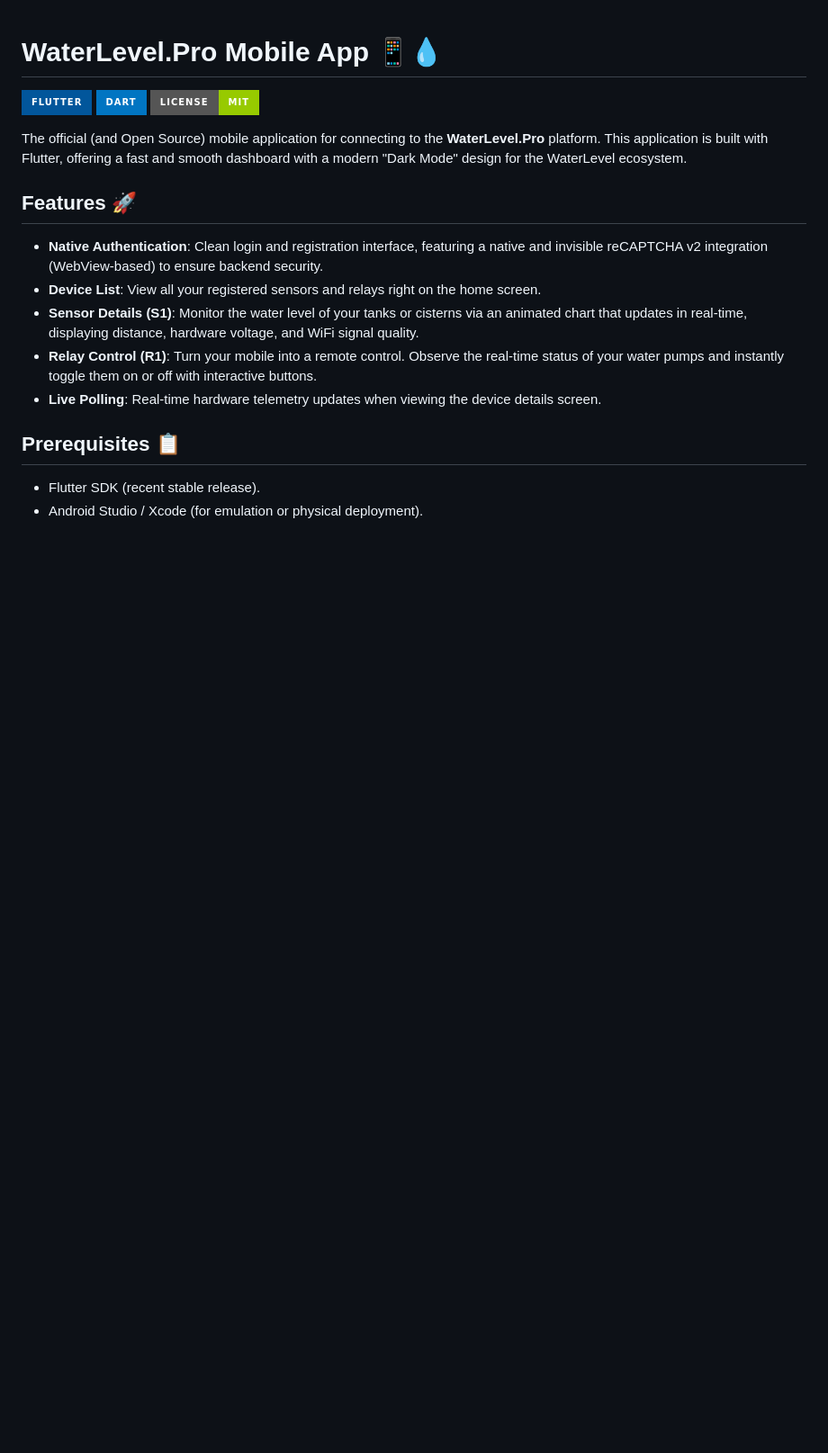
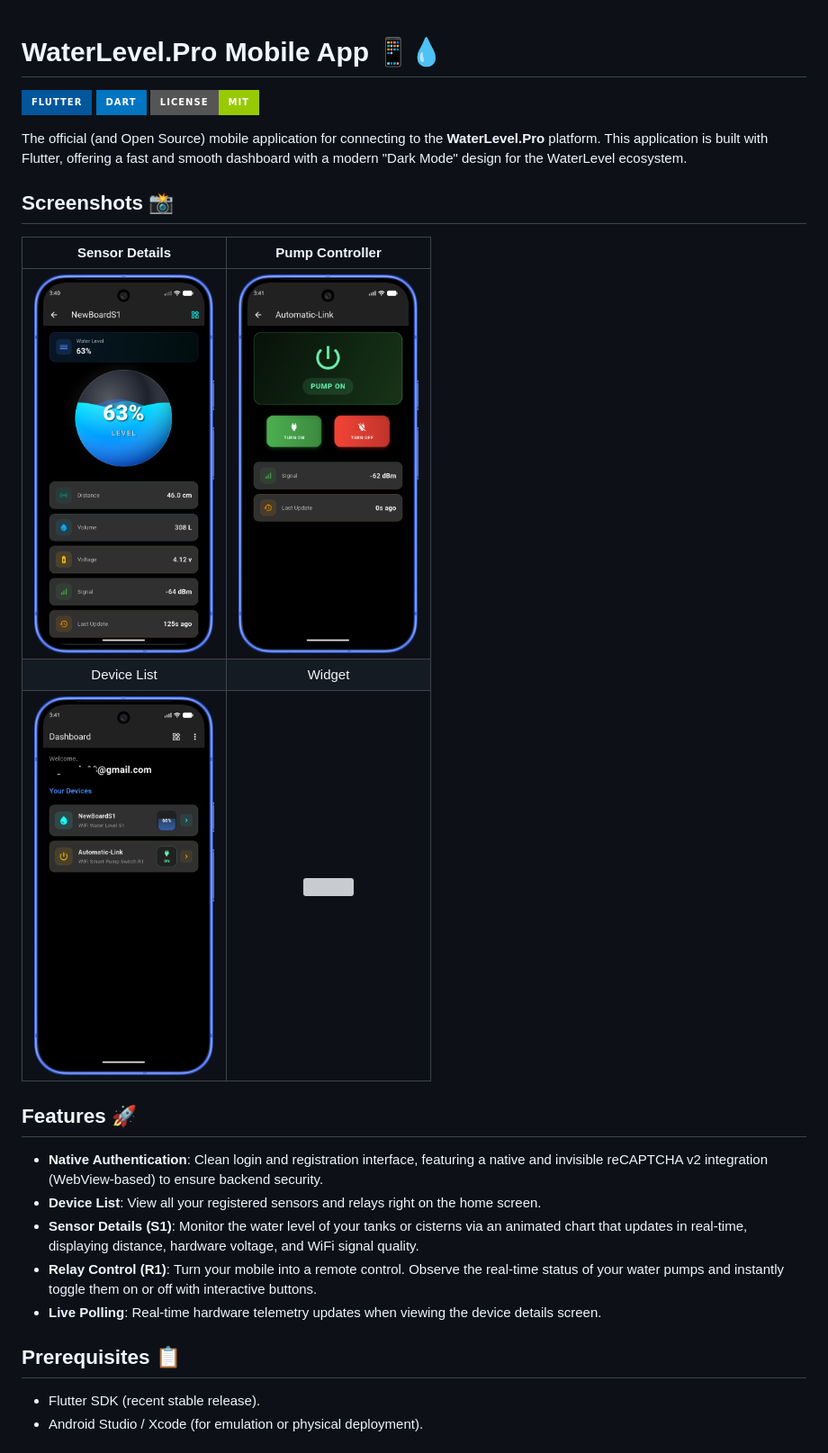
Before and after one commit to rrguardo/WaterLevelProMobile, a Markdown page: README.md, the part around the change. Shown at 90% size. Drawn GitHub-style; pictures changed too: docs/img/app1.png (added), docs/img/app2.png (added), docs/img/app3.png (added); badges without logos; blank space fills up the shorter version; grey boxes are pictures that could not be loaded.

Commit message:
Doc. Screenshots

```diff
--- a/README.md
+++ b/README.md
@@ -6,6 +6,14 @@
 
 The official (and Open Source) mobile application for connecting to the **WaterLevel.Pro** platform.
 This application is built with Flutter, offering a fast and smooth dashboard with a modern "Dark Mode" design for the WaterLevel ecosystem.
+
+## Screenshots 📸
+
+| Sensor Details | Pump Controller |
+|:---:|:---:|
+| <img src="docs/img/app1.png" width="200"> | <img src="docs/img/app2.png" width="200"> |
+| Device List | Widget |
+| <img src="docs/img/app3.png" width="200"> | <img src="docs/img/app4.png" width="200"> |
 
 ## Features 🚀
 
```
Also changed, not shown: 1 other file.
